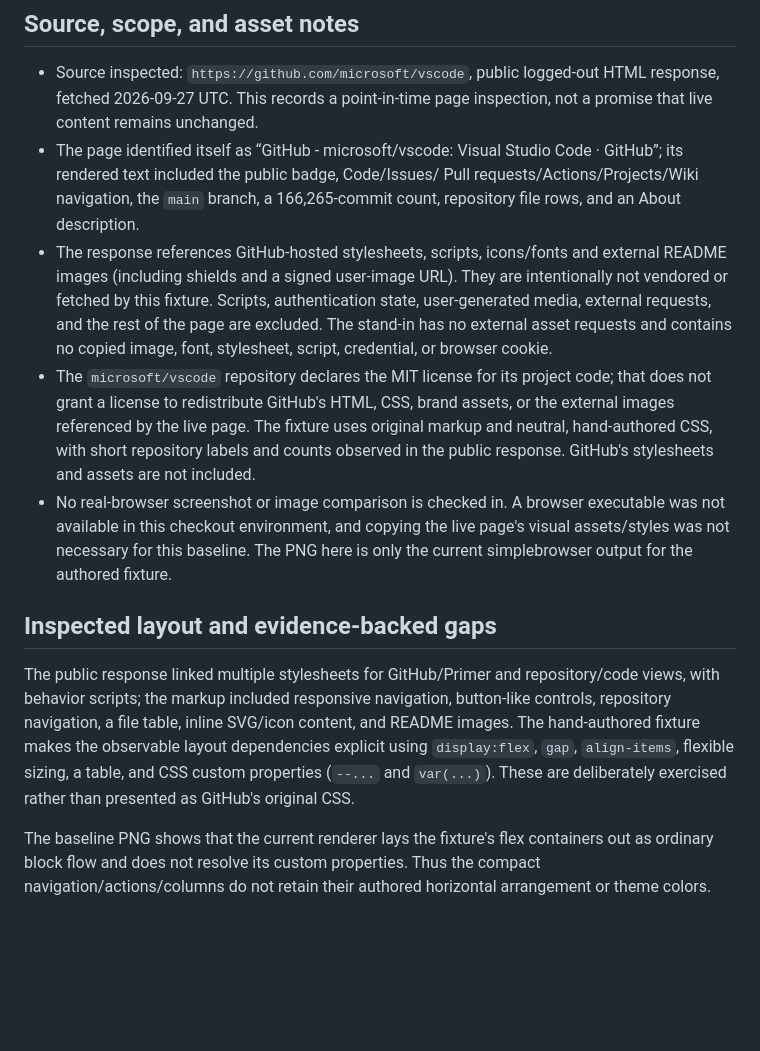
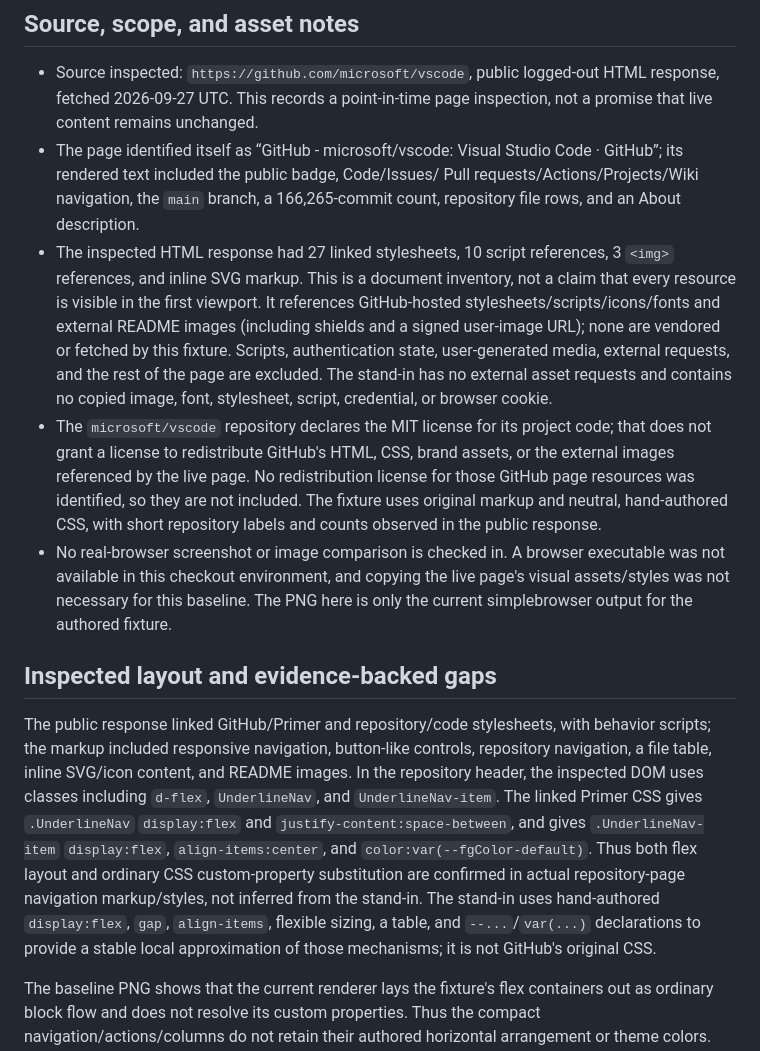
Before and after one commit to lukehoban/simplebrowser, a Markdown page: docs/github-vscode-baseline.md, the part around the change. Rendered like a GitHub page; blank space fills up the shorter version.

Commit message:
docs: verify repository page style dependencies

```diff
--- a/docs/github-vscode-baseline.md
+++ b/docs/github-vscode-baseline.md
@@ -30,19 +30,22 @@ the same command and `-o docs/screenshots/github-vscode-baseline.png`.
   Code · GitHub”; its rendered text included the public badge, Code/Issues/
   Pull requests/Actions/Projects/Wiki navigation, the `main` branch, a
   166,265-commit count, repository file rows, and an About description.
-- The response references GitHub-hosted stylesheets, scripts, icons/fonts and
-  external README images (including shields and a signed user-image URL).
-  They are intentionally not vendored or fetched by this fixture. Scripts,
-  authentication state, user-generated media, external requests, and the
-  rest of the page are excluded. The stand-in has no external asset requests
-  and contains no copied image, font, stylesheet, script, credential, or
-  browser cookie.
+- The inspected HTML response had 27 linked stylesheets, 10 script references,
+  3 `<img>` references, and inline SVG markup. This is a document inventory,
+  not a claim that every resource is visible in the first viewport. It
+  references GitHub-hosted stylesheets/scripts/icons/fonts and external
+  README images (including shields and a signed user-image URL); none are
+  vendored or fetched by this fixture. Scripts, authentication state,
+  user-generated media, external requests, and the rest of the page are
+  excluded. The stand-in has no external asset requests and contains no
+  copied image, font, stylesheet, script, credential, or browser cookie.
 - The `microsoft/vscode` repository declares the MIT license for its project
   code; that does not grant a license to redistribute GitHub's HTML, CSS,
-  brand assets, or the external images referenced by the live page. The
-  fixture uses original markup and neutral, hand-authored CSS, with short
-  repository labels and counts observed in the public response. GitHub's
-  stylesheets and assets are not included.
+  brand assets, or the external images referenced by the live page. No
+  redistribution license for those GitHub page resources was identified, so
+  they are not included. The fixture uses original markup and neutral,
+  hand-authored CSS, with short repository labels and counts observed in the
+  public response.
 - No real-browser screenshot or image comparison is checked in. A browser
   executable was not available in this checkout environment, and copying the
   live page's visual assets/styles was not necessary for this baseline. The
@@ -50,14 +53,20 @@ the same command and `-o docs/screenshots/github-vscode-baseline.png`.
 
 ## Inspected layout and evidence-backed gaps
 
-The public response linked multiple stylesheets for GitHub/Primer and
-repository/code views, with behavior scripts; the markup included responsive
-navigation, button-like controls, repository navigation, a file table, inline
-SVG/icon content, and README images. The hand-authored fixture makes the
-observable layout dependencies explicit using `display:flex`, `gap`,
-`align-items`, flexible sizing, a table, and CSS custom properties (`--...`
-and `var(...)`). These are deliberately exercised rather than presented as
-GitHub's original CSS.
+The public response linked GitHub/Primer and repository/code stylesheets,
+with behavior scripts; the markup included responsive navigation,
+button-like controls, repository navigation, a file table, inline SVG/icon
+content, and README images. In the repository header, the inspected DOM uses
+classes including `d-flex`, `UnderlineNav`, and `UnderlineNav-item`. The
+linked Primer CSS gives `.UnderlineNav` `display:flex` and
+`justify-content:space-between`, and gives `.UnderlineNav-item`
+`display:flex`, `align-items:center`, and
+`color:var(--fgColor-default)`. Thus both flex layout and ordinary CSS
+custom-property substitution are confirmed in actual repository-page
+navigation markup/styles, not inferred from the stand-in. The stand-in uses
+hand-authored `display:flex`, `gap`, `align-items`, flexible sizing, a table,
+and `--...`/`var(...)` declarations to provide a stable local approximation
+of those mechanisms; it is not GitHub's original CSS.
 
 The baseline PNG shows that the current renderer lays the fixture's flex
 containers out as ordinary block flow and does not resolve its custom
```
